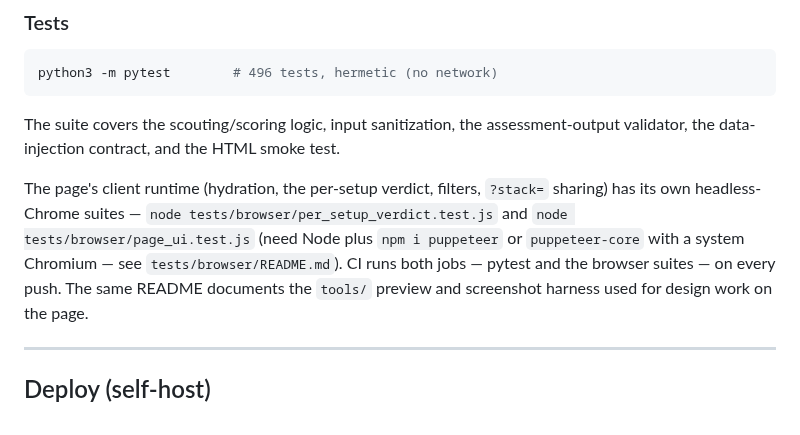
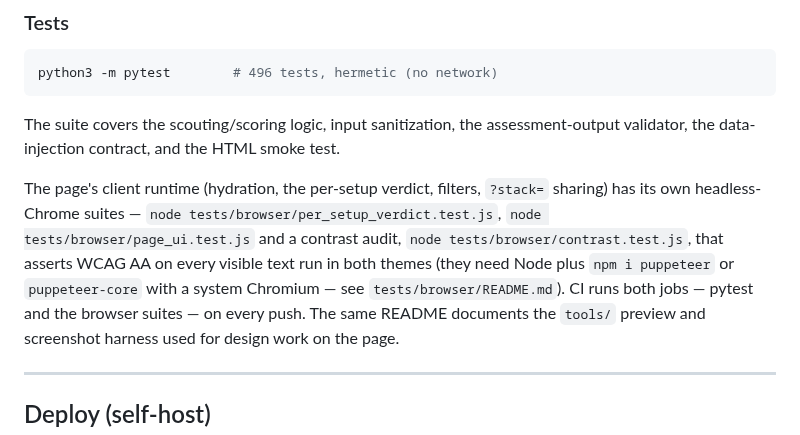
Before and after one commit to camilla-oclm/openclaw_status_app, a Markdown page: README.md, the part around the change. Rendered like a GitHub page.

```diff
--- a/README.md
+++ b/README.md
@@ -386,10 +386,11 @@ The suite covers the scouting/scoring logic, input sanitization, the assessment-
 validator, the data-injection contract, and the HTML smoke test.
 
 The page's client runtime (hydration, the per-setup verdict, filters, `?stack=` sharing)
-has its own headless-Chrome suites — `node tests/browser/per_setup_verdict.test.js` and
-`node tests/browser/page_ui.test.js` (need Node plus `npm i puppeteer` or `puppeteer-core`
-with a system Chromium — see `tests/browser/README.md`). CI runs both jobs — pytest
-and the browser suites — on every push. The same README documents the `tools/` preview and
+has its own headless-Chrome suites — `node tests/browser/per_setup_verdict.test.js`,
+`node tests/browser/page_ui.test.js` and a contrast audit, `node tests/browser/contrast.test.js`,
+that asserts WCAG AA on every visible text run in both themes (they need Node plus
+`npm i puppeteer` or `puppeteer-core` with a system Chromium — see `tests/browser/README.md`).
+CI runs both jobs — pytest and the browser suites — on every push. The same README documents the `tools/` preview and
 screenshot harness used for design work on the page.
 
 ---
```
Also changed, not shown: CHANGELOG.md (+16 -1 lines), docs/hero-dark.png, docs/hero-light.png, 9 other files.
